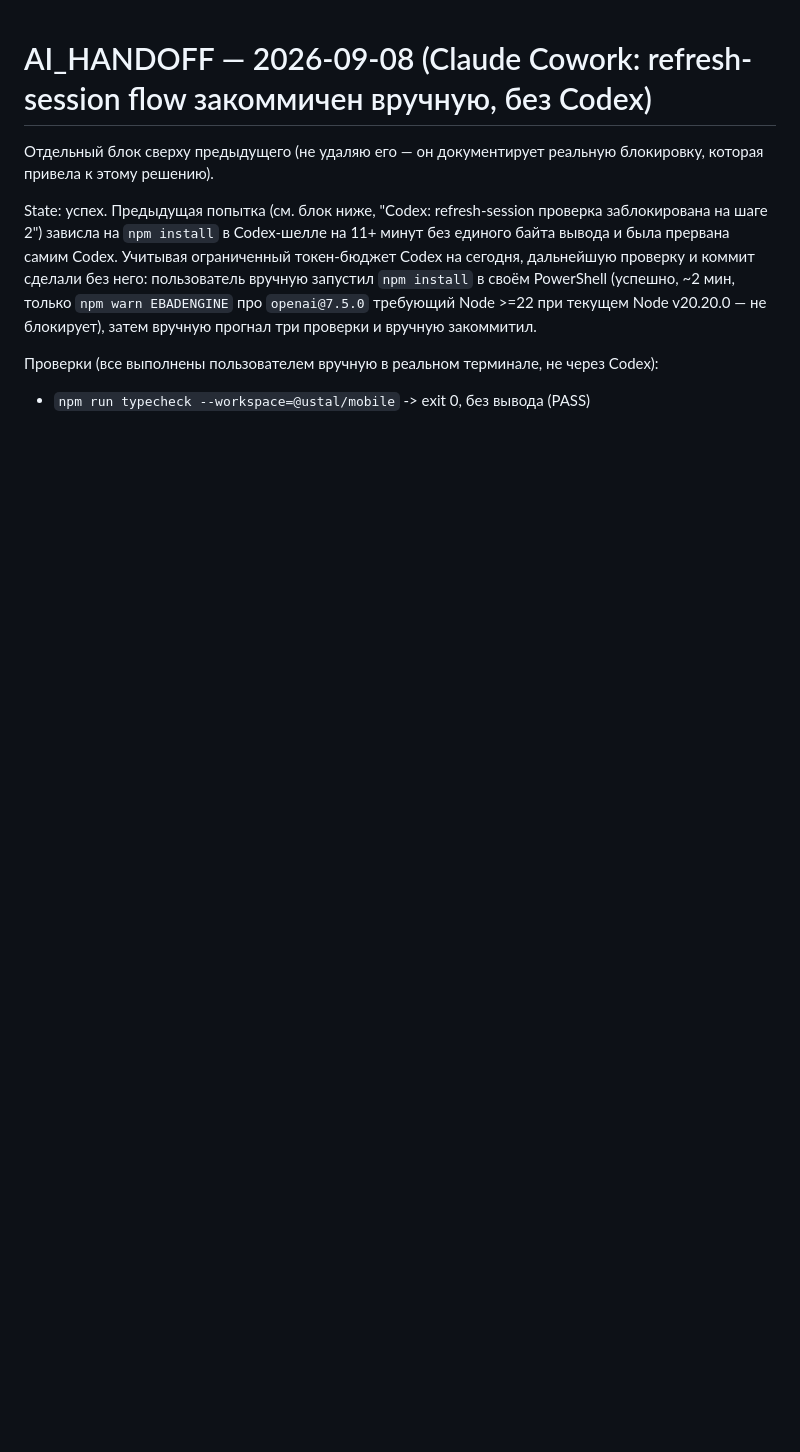
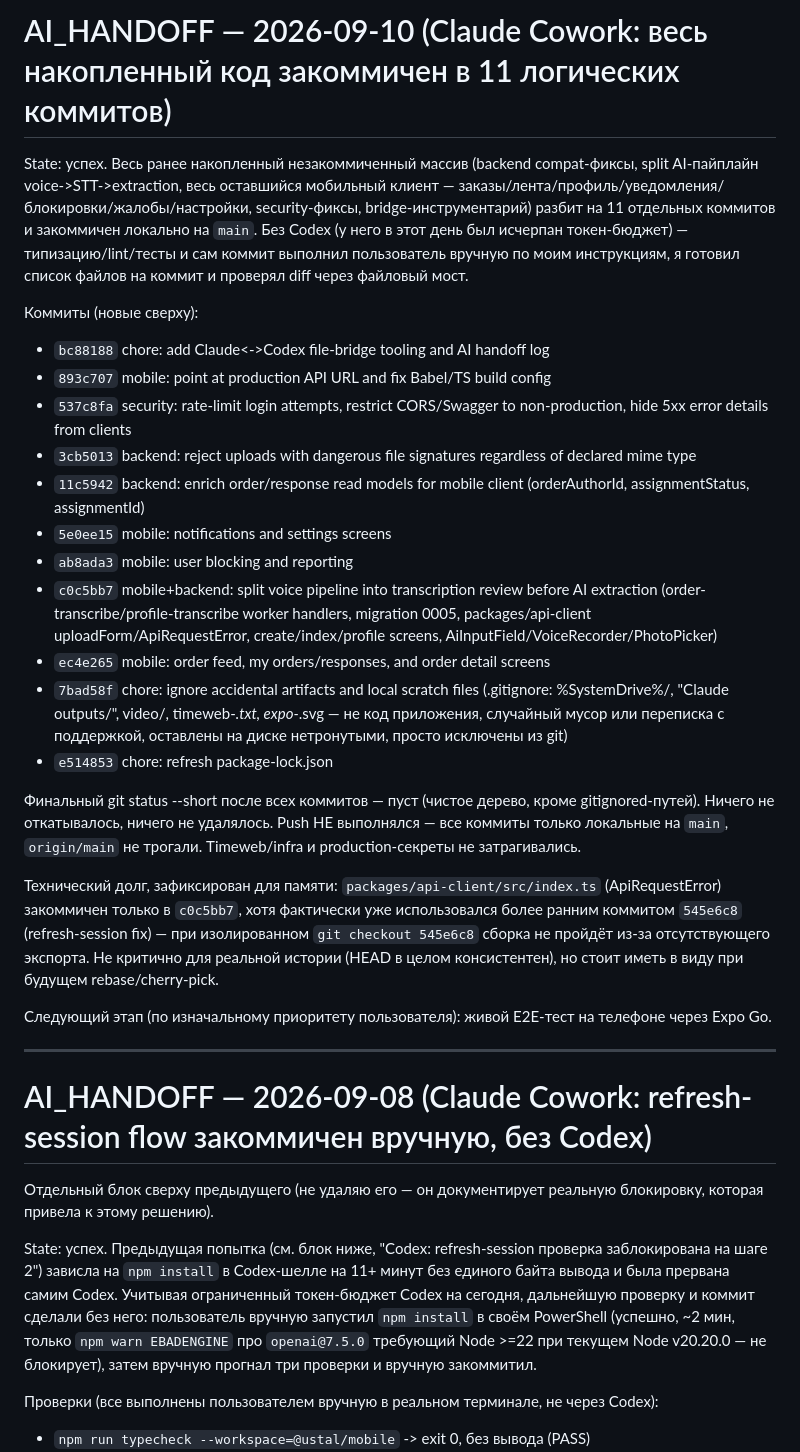
Before and after one commit to 2959427-eng/Ustal, a Markdown page: AI_HANDOFF.md, the part around the change. Rendered like a GitHub page; blank space fills up the shorter version.

Commit message:
docs: record 11-commit split of accumulated work in AI_HANDOFF.md

```diff
--- a/AI_HANDOFF.md
+++ b/AI_HANDOFF.md
@@ -1,3 +1,29 @@
+# AI_HANDOFF — 2026-09-10 (Claude Cowork: весь накопленный код закоммичен в 11 логических коммитов)
+
+State: успех. Весь ранее накопленный незакоммиченный массив (backend compat-фиксы, split AI-пайплайн voice->STT->extraction, весь оставшийся мобильный клиент — заказы/лента/профиль/уведомления/блокировки/жалобы/настройки, security-фиксы, bridge-инструментарий) разбит на 11 отдельных коммитов и закоммичен локально на `main`. Без Codex (у него в этот день был исчерпан токен-бюджет) — типизацию/lint/тесты и сам коммит выполнил пользователь вручную по моим инструкциям, я готовил список файлов на коммит и проверял diff через файловый мост.
+
+Коммиты (новые сверху):
+- `bc88188` chore: add Claude<->Codex file-bridge tooling and AI handoff log
+- `893c707` mobile: point at production API URL and fix Babel/TS build config
+- `537c8fa` security: rate-limit login attempts, restrict CORS/Swagger to non-production, hide 5xx error details from clients
+- `3cb5013` backend: reject uploads with dangerous file signatures regardless of declared mime type
+- `11c5942` backend: enrich order/response read models for mobile client (orderAuthorId, assignmentStatus, assignmentId)
+- `5e0ee15` mobile: notifications and settings screens
+- `ab8ada3` mobile: user blocking and reporting
+- `c0c5bb7` mobile+backend: split voice pipeline into transcription review before AI extraction (order-transcribe/profile-transcribe worker handlers, migration 0005, packages/api-client uploadForm/ApiRequestError, create/index/profile screens, AiInputField/VoiceRecorder/PhotoPicker)
+- `ec4e265` mobile: order feed, my orders/responses, and order detail screens
+- `7bad58f` chore: ignore accidental artifacts and local scratch files (.gitignore: %SystemDrive%/, "Claude outputs/", video/, timeweb-*.txt, expo-*.svg — не код приложения, случайный мусор или переписка с поддержкой, оставлены на диске нетронутыми, просто исключены из git)
+- `e514853` chore: refresh package-lock.json
+
+Финальный git status --short после всех коммитов — пуст (чистое дерево, кроме gitignored-путей). Ничего не откатывалось, ничего не удалялось. Push НЕ выполнялся — все коммиты только локальные на `main`, `origin/main` не трогали. Timeweb/infra и production-секреты не затрагивались.
+
+Технический долг, зафиксирован для памяти: `packages/api-client/src/index.ts` (ApiRequestError) закоммичен только в `c0c5bb7`, хотя фактически уже использовался более ранним коммитом `545e6c8` (refresh-session fix) — при изолированном `git checkout 545e6c8` сборка не пройдёт из-за отсутствующего экспорта. Не критично для реальной истории (HEAD в целом консистентен), но стоит иметь в виду при будущем rebase/cherry-pick.
+
+Следующий этап (по изначальному приоритету пользователя): живой E2E-тест на телефоне через Expo Go.
+
+---
+
+
 # AI_HANDOFF — 2026-09-08 (Claude Cowork: refresh-session flow закоммичен вручную, без Codex)
 
 Отдельный блок сверху предыдущего (не удаляю его — он документирует реальную блокировку, которая привела к этому решению).
```
